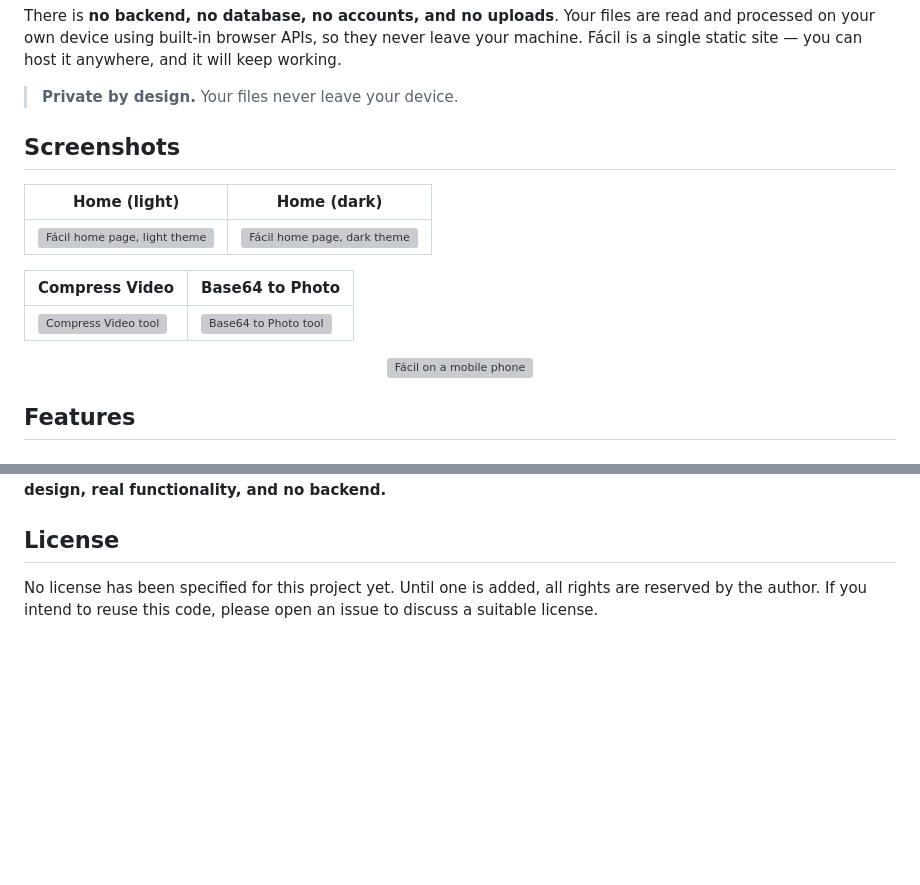
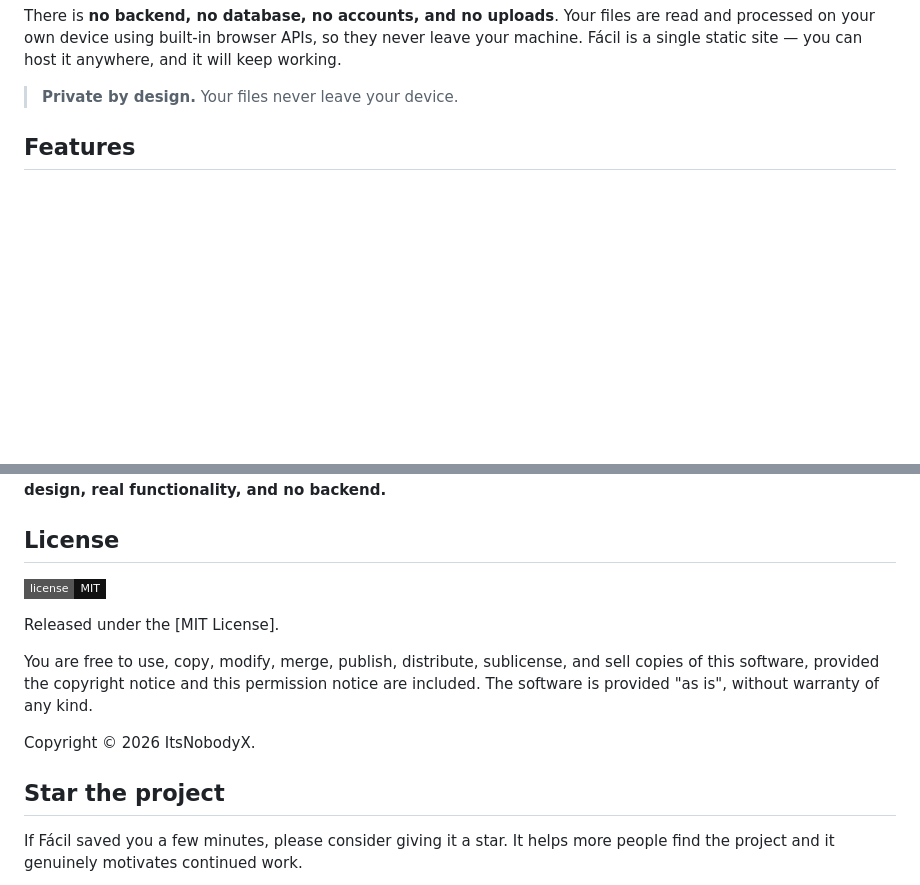
Before and after one commit to ItsNobodyX/Facil, a Markdown page: README.md, 2 parts joined by grey strips. Rendered like a GitHub page; badges without logos; blank space fills up the shorter version; grey boxes are pictures that could not be loaded.

Commit message:
Update README to remove screenshots and add license
Removed screenshots section and added MIT license information along with a call to action for starring the project.

```diff
--- a/README.md
+++ b/README.md
@@ -35,20 +35,6 @@ never leave your machine. Fácil is a single static site — you can host it
 anywhere, and it will keep working.
 
 > **Private by design.** Your files never leave your device.
-
-## Screenshots
-
-| Home (light) | Home (dark) |
-| --- | --- |
-| ![Fácil home page, light theme](screenshots/home-light.png) | ![Fácil home page, dark theme](screenshots/home-dark.png) |
-
-| Compress Video | Base64 to Photo |
-| --- | --- |
-| ![Compress Video tool](screenshots/tool-compress-video.png) | ![Base64 to Photo tool](screenshots/tool-base64-to-photo.png) |
-
-<p align="center">
-  <img src="screenshots/mobile-light.png" alt="Fácil on a mobile phone" width="300">
-</p>
 
 ## Features
 
@@ -228,6 +214,19 @@ project's principles: **minimal design, real functionality, and no backend.**
 
 ## License
 
-No license has been specified for this project yet. Until one is added, all
-rights are reserved by the author. If you intend to reuse this code, please
-open an issue to discuss a suitable license.
+[![License: MIT](https://img.shields.io/badge/license-MIT-111111?style=flat-square)](LICENSE)
+
+Released under the [MIT License].
+
+You are free to use, copy, modify, merge, publish, distribute, sublicense, and
+sell copies of this software, provided the copyright notice and this permission
+notice are included. The software is provided "as is", without warranty of any
+kind.
+
+Copyright © 2026 ItsNobodyX.
+
+## Star the project
+
+If Fácil saved you a few minutes, please consider giving it a star. It helps
+more people find the project and it genuinely motivates continued work.
+
```
Also changed, not shown: other parts of README.md (+1 -0 lines).
